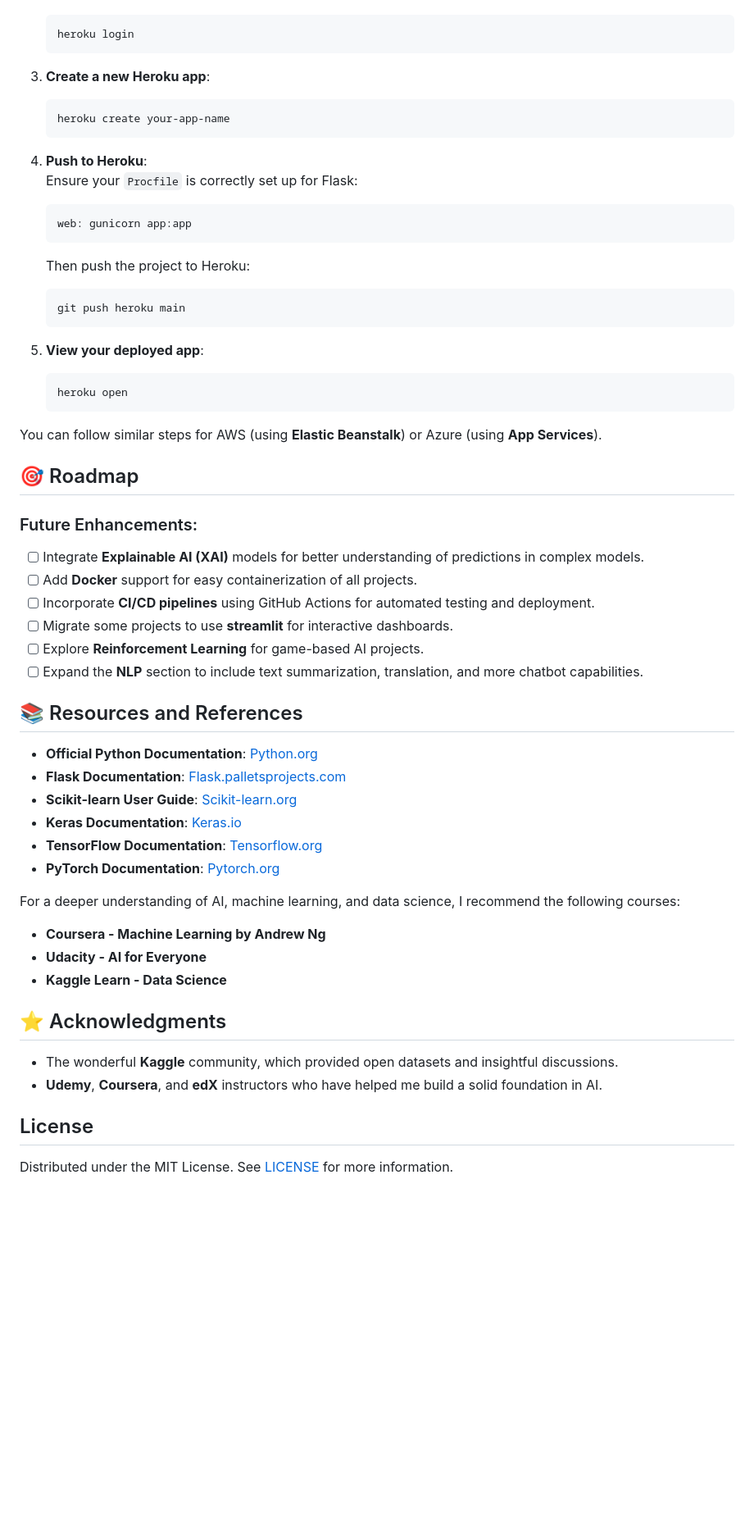
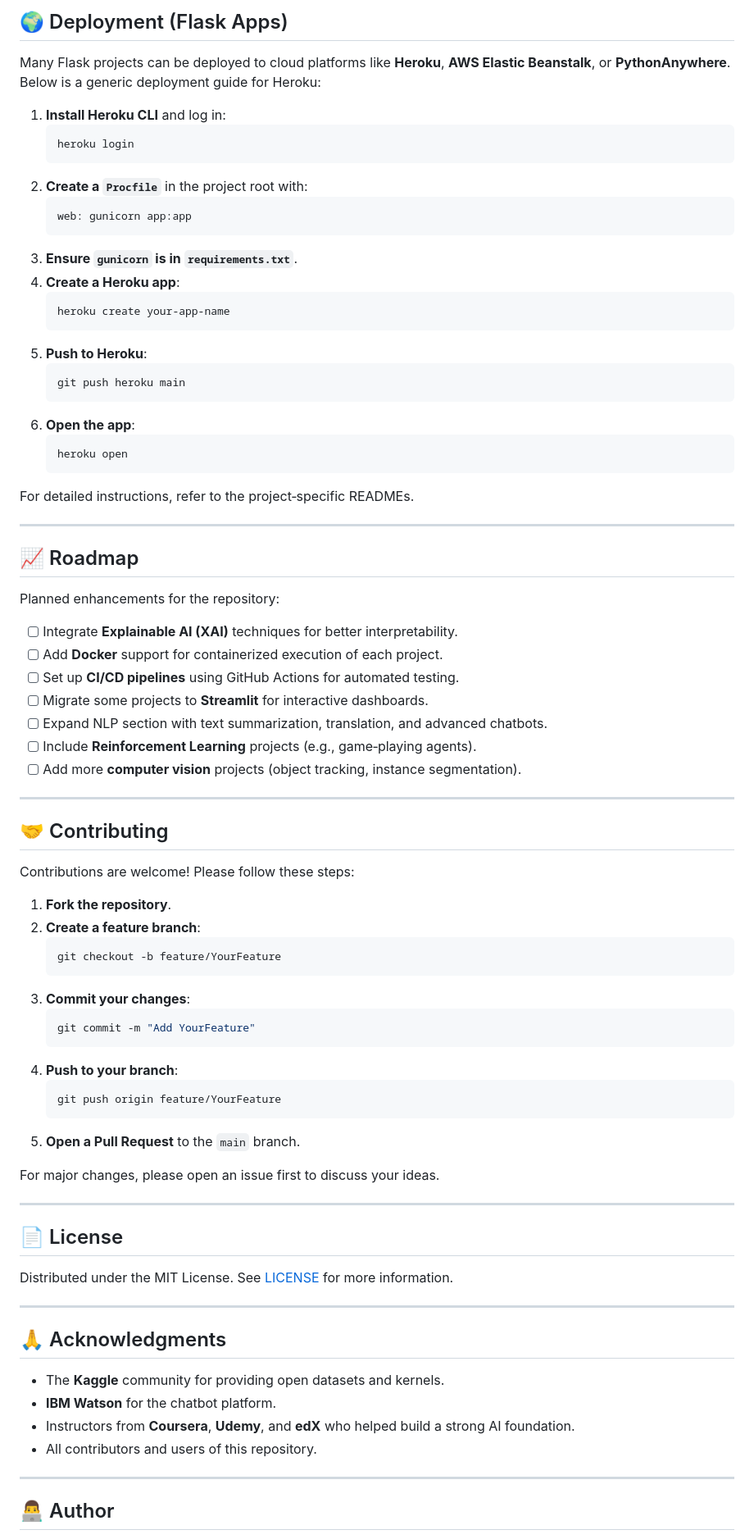
Before and after one commit to themanishpndt/Machine-Learning-Projects, a Markdown page: README.md, the part around one of its changes. Shown at 82% size. GitHub-like rendering; blank space fills up the shorter version.

````diff
--- a/README.md
+++ b/README.md
@@ -123,58 +145,84 @@ Some of the projects can be easily deployed on cloud platforms like **Heroku**,
+## 🌍 Deployment (Flask Apps)
+
+Many Flask projects can be deployed to cloud platforms like **Heroku**, **AWS Elastic Beanstalk**, or **PythonAnywhere**. Below is a generic deployment guide for Heroku:
+
+1. **Install Heroku CLI** and log in:
    ```bash
    heroku login
    ```
-
-3. **Create a new Heroku app**:
+2. **Create a `Procfile`** in the project root with:
+   ```
+   web: gunicorn app:app
+   ```
+3. **Ensure `gunicorn` is in `requirements.txt`**.
+4. **Create a Heroku app**:
    ```bash
    heroku create your-app-name
    ```
-
-4. **Push to Heroku**:
-   Ensure your `Procfile` is correctly set up for Flask:
-   ```plaintext
-   web: gunicorn app:app
-   ```
-   Then push the project to Heroku:
+5. **Push to Heroku**:
    ```bash
    git push heroku main
    ```
-
-5. **View your deployed app**:
+6. **Open the app**:
    ```bash
    heroku open
    ```
 
-You can follow similar steps for AWS (using **Elastic Beanstalk**) or Azure (using **App Services**).
+For detailed instructions, refer to the project‑specific READMEs.
 
-## 🎯 Roadmap
+---
 
-### Future Enhancements:
-- [ ] Integrate **Explainable AI (XAI)** models for better understanding of predictions in complex models.
-- [ ] Add **Docker** support for easy containerization of all projects.
-- [ ] Incorporate **CI/CD pipelines** using GitHub Actions for automated testing and deployment.
-- [ ] Migrate some projects to use **streamlit** for interactive dashboards.
-- [ ] Explore **Reinforcement Learning** for game-based AI projects.
-- [ ] Expand the **NLP** section to include text summarization, translation, and more chatbot capabilities.
+## 📈 Roadmap
 
-## 📚 Resources and References
+Planned enhancements for the repository:
 
-- **Official Python Documentation**: [Python.org](https://docs.python.org/3/)
-- **Flask Documentation**: [Flask.palletsprojects.com](https://flask.palletsprojects.com/en/2.0.x/)
-- **Scikit-learn User Guide**: [Scikit-learn.org](https://scikit-learn.org/stable/user_guide.html)
-- **Keras Documentation**: [Keras.io](https://keras.io/)
-- **TensorFlow Documentation**: [Tensorflow.org](https://www.tensorflow.org/)
-- **PyTorch Documentation**: [Pytorch.org](https://pytorch.org/docs/)
+- [ ] Integrate **Explainable AI (XAI)** techniques for better interpretability.
+- [ ] Add **Docker** support for containerized execution of each project.
+- [ ] Set up **CI/CD pipelines** using GitHub Actions for automated testing.
+- [ ] Migrate some projects to **Streamlit** for interactive dashboards.
+- [ ] Expand NLP section with text summarization, translation, and advanced chatbots.
+- [ ] Include **Reinforcement Learning** projects (e.g., game‑playing agents).
+- [ ] Add more **computer vision** projects (object tracking, instance segmentation).
 
-For a deeper understanding of AI, machine learning, and data science, I recommend the following courses:
-- **Coursera - Machine Learning by Andrew Ng**
-- **Udacity - AI for Everyone**
-- **Kaggle Learn - Data Science**
+---
 
-## ⭐ Acknowledgments
+## 🤝 Contributing
 
-- The wonderful **Kaggle** community, which provided open datasets and insightful discussions.
-- **Udemy**, **Coursera**, and **edX** instructors who have helped me build a solid foundation in AI.
+Contributions are welcome! Please follow these steps:
 
-## License
+1. **Fork the repository**.
+2. **Create a feature branch**:
+   ```bash
+   git checkout -b feature/YourFeature
+   ```
+3. **Commit your changes**:
+   ```bash
+   git commit -m "Add YourFeature"
+   ```
+4. **Push to your branch**:
+   ```bash
+   git push origin feature/YourFeature
+   ```
+5. **Open a Pull Request** to the `main` branch.
+
+For major changes, please open an issue first to discuss your ideas.
+
+---
+
+## 📄 License
 
 Distributed under the MIT License. See [LICENSE](https://github.com/themanishpndt/Machine-Learning-Projects/blob/main/LICENSE.md) for more information.
+
+---
+
+## 🙏 Acknowledgments
+
+- The **Kaggle** community for providing open datasets and kernels.
+- **IBM Watson** for the chatbot platform.
+- Instructors from **Coursera**, **Udemy**, and **edX** who helped build a strong AI foundation.
+- All contributors and users of this repository.
+
+---
+
+## 👨‍💻 Author
+
````
Also changed, not shown: other parts of README.md (+123 -90 lines).
